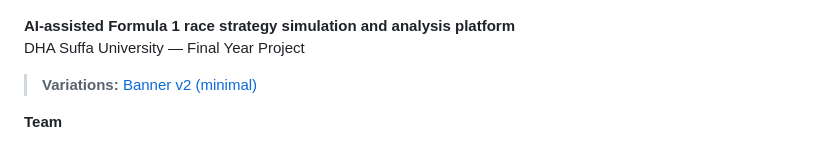
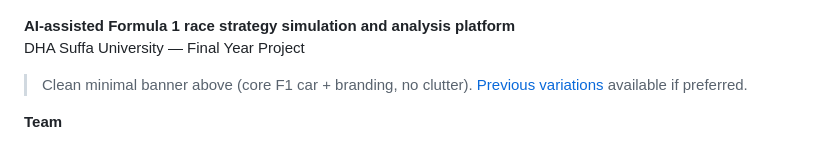
Before and after one commit to szy-cmd/stratbot, a Markdown page: README.md, the part around the change. Drawn GitHub-style.

Commit message:
docs: replace with much more minimal banner (core F1 car + clean StratBot branding only, no AI/data overlays or clutter)
- New ultra-minimal banner focused on the McLaren 2025 car (matching the customizer) and project name in clean typography
- Removed busy AI graphics, neural patterns, data viz, particles, extra text
- Updated README to feature the clean version as primary
- Synced to frontend/public/assets for the demo
- Kept previous versions as alternatives in the repo

```diff
--- a/README.md
+++ b/README.md
@@ -5,7 +5,7 @@
 **AI-assisted Formula 1 race strategy simulation and analysis platform**
 DHA Suffa University — Final Year Project
 
-> **Variations:** [Banner v2 (minimal)](assets/stratbot-banner-v2.jpg)
+> Clean minimal banner above (core F1 car + branding, no clutter). [Previous variations](assets/stratbot-banner-v2.jpg) available if preferred.
 
 **Team**
 
```
Also changed, not shown: assets/stratbot-banner-minimal.jpg (added), 2 other files.
